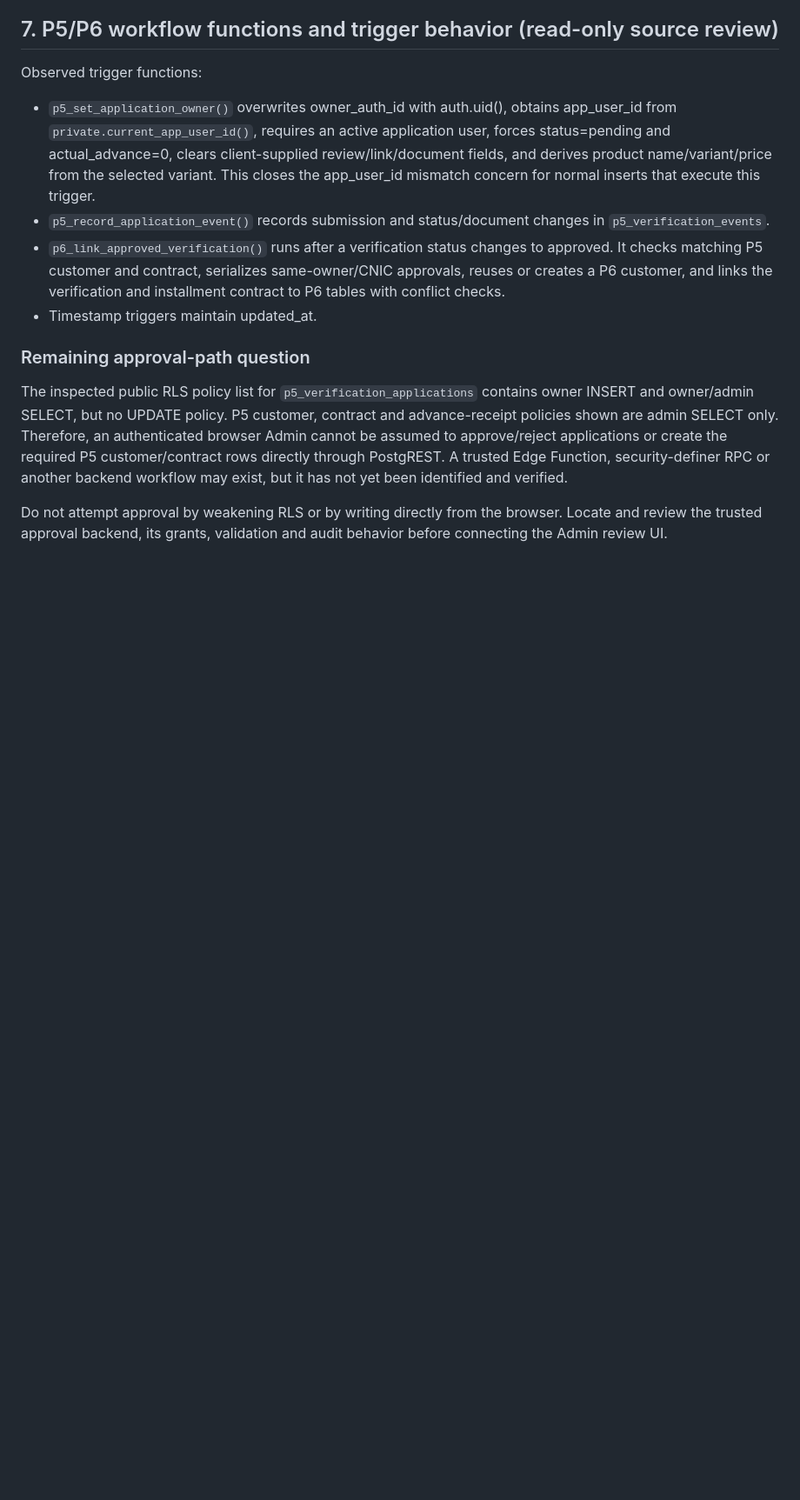
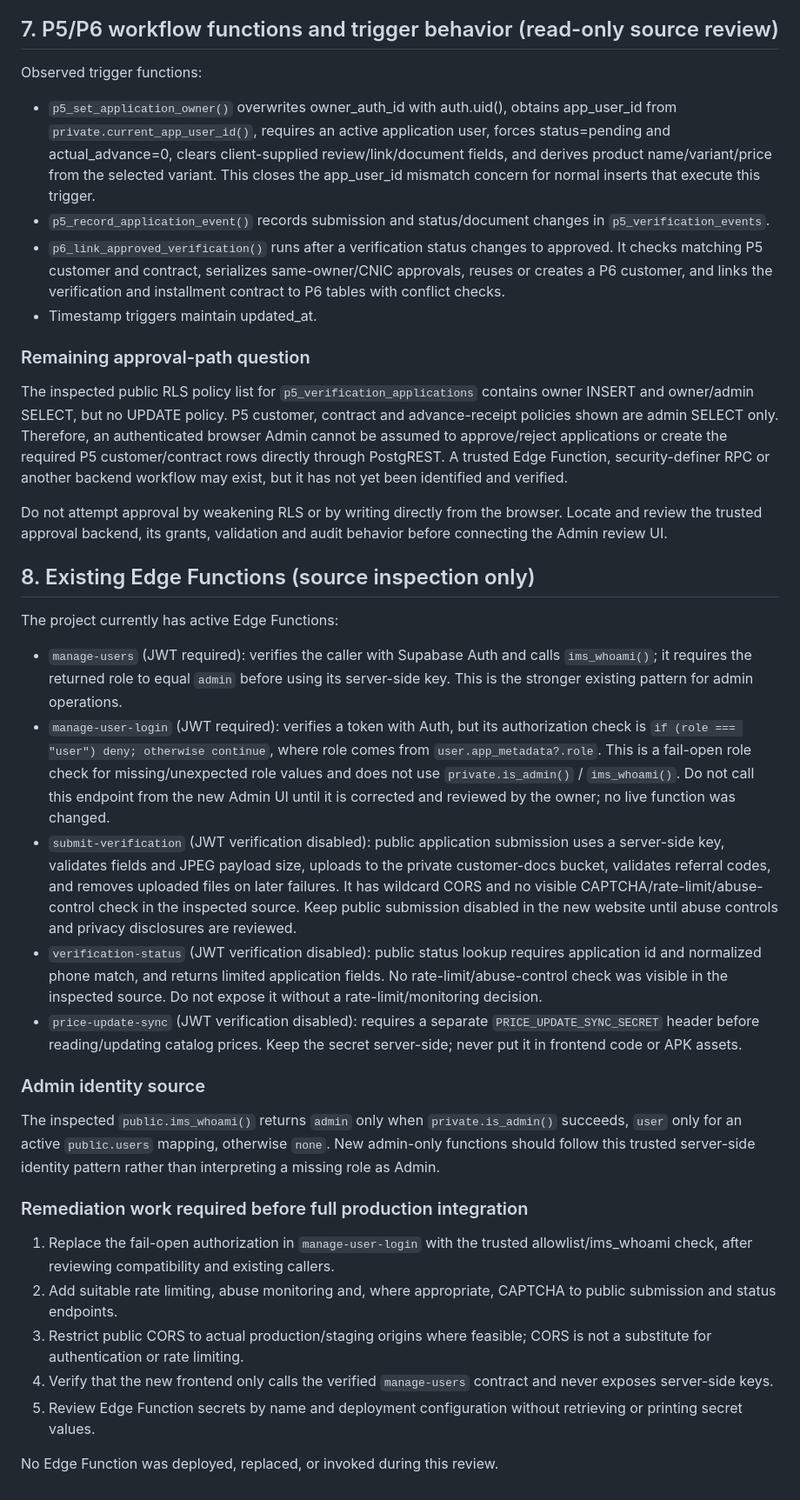
Before and after one commit to AdeelMobile/adeelmobile, a Markdown page: Adeel-Mobile-Installments/docs/SUPABASE_INTEGRATION_AND_RLS_REVIEW.md, the part around the change. Shown at 87% size. Drawn GitHub-style; blank space fills up the shorter version.

Commit message:
docs: audit existing Supabase edge function authorization

```diff
--- a/Adeel-Mobile-Installments/docs/SUPABASE_INTEGRATION_AND_RLS_REVIEW.md
+++ b/Adeel-Mobile-Installments/docs/SUPABASE_INTEGRATION_AND_RLS_REVIEW.md
@@ -98,3 +98,24 @@ Observed trigger functions:
 The inspected public RLS policy list for `p5_verification_applications` contains owner INSERT and owner/admin SELECT, but no UPDATE policy. P5 customer, contract and advance-receipt policies shown are admin SELECT only. Therefore, an authenticated browser Admin cannot be assumed to approve/reject applications or create the required P5 customer/contract rows directly through PostgREST. A trusted Edge Function, security-definer RPC or another backend workflow may exist, but it has not yet been identified and verified.
 
 Do not attempt approval by weakening RLS or by writing directly from the browser. Locate and review the trusted approval backend, its grants, validation and audit behavior before connecting the Admin review UI.
+
+## 8. Existing Edge Functions (source inspection only)
+
+The project currently has active Edge Functions:
+- `manage-users` (JWT required): verifies the caller with Supabase Auth and calls `ims_whoami()`; it requires the returned role to equal `admin` before using its server-side key. This is the stronger existing pattern for admin operations.
+- `manage-user-login` (JWT required): verifies a token with Auth, but its authorization check is `if (role === "user") deny; otherwise continue`, where role comes from `user.app_metadata?.role`. This is a fail-open role check for missing/unexpected role values and does not use `private.is_admin()` / `ims_whoami()`. Do not call this endpoint from the new Admin UI until it is corrected and reviewed by the owner; no live function was changed.
+- `submit-verification` (JWT verification disabled): public application submission uses a server-side key, validates fields and JPEG payload size, uploads to the private customer-docs bucket, validates referral codes, and removes uploaded files on later failures. It has wildcard CORS and no visible CAPTCHA/rate-limit/abuse-control check in the inspected source. Keep public submission disabled in the new website until abuse controls and privacy disclosures are reviewed.
+- `verification-status` (JWT verification disabled): public status lookup requires application id and normalized phone match, and returns limited application fields. No rate-limit/abuse-control check was visible in the inspected source. Do not expose it without a rate-limit/monitoring decision.
+- `price-update-sync` (JWT verification disabled): requires a separate `PRICE_UPDATE_SYNC_SECRET` header before reading/updating catalog prices. Keep the secret server-side; never put it in frontend code or APK assets.
+
+### Admin identity source
+The inspected `public.ims_whoami()` returns `admin` only when `private.is_admin()` succeeds, `user` only for an active `public.users` mapping, otherwise `none`. New admin-only functions should follow this trusted server-side identity pattern rather than interpreting a missing role as Admin.
+
+### Remediation work required before full production integration
+1. Replace the fail-open authorization in `manage-user-login` with the trusted allowlist/ims_whoami check, after reviewing compatibility and existing callers.
+2. Add suitable rate limiting, abuse monitoring and, where appropriate, CAPTCHA to public submission and status endpoints.
+3. Restrict public CORS to actual production/staging origins where feasible; CORS is not a substitute for authentication or rate limiting.
+4. Verify that the new frontend only calls the verified `manage-users` contract and never exposes server-side keys.
+5. Review Edge Function secrets by name and deployment configuration without retrieving or printing secret values.
+
+No Edge Function was deployed, replaced, or invoked during this review.
```
